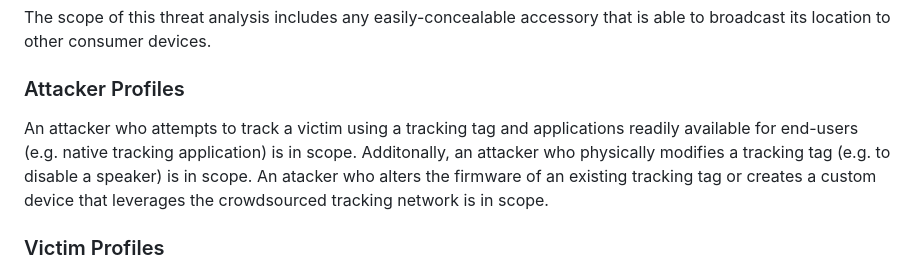
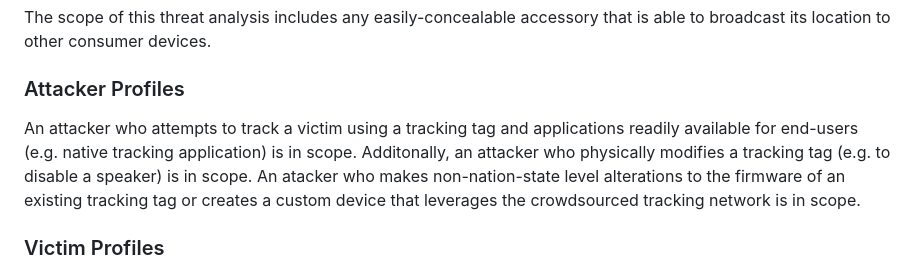
Before and after one commit to ietf-wg-dult/threat-model, a Markdown page: draft-delano-dult-threat-model.md, the part around the change. Drawn GitHub-style.

Commit message:
Clarify attacker scope

```diff
--- a/draft-delano-dult-threat-model.md
+++ b/draft-delano-dult-threat-model.md
@@ -208,7 +208,7 @@ The scope of this threat analysis includes any easily-concealable accessory that
 
 ### Attacker Profiles
 
-An attacker who attempts to track a victim using a tracking tag and applications readily available for end-users (e.g. native tracking application) is in scope. Additonally, an attacker who physically modifies a tracking tag (e.g. to disable a speaker) is in scope. An atacker who alters the firmware of an existing tracking tag or creates a custom device that leverages the crowdsourced tracking network is in scope.
+An attacker who attempts to track a victim using a tracking tag and applications readily available for end-users (e.g. native tracking application) is in scope. Additonally, an attacker who physically modifies a tracking tag (e.g. to disable a speaker) is in scope. An atacker who makes non-nation-state level alterations to the firmware of an existing tracking tag or creates a custom device that leverages the crowdsourced tracking network is in scope.
 
 ### Victim Profiles
 
```
